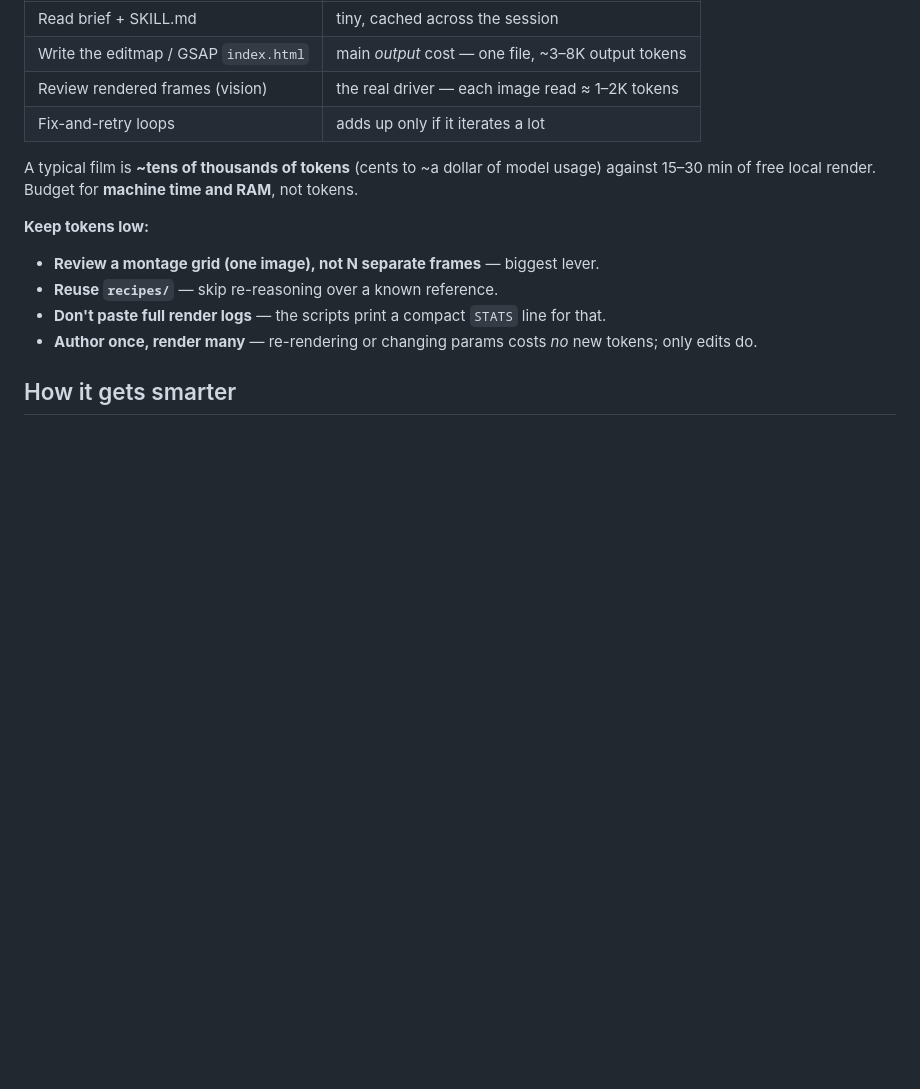
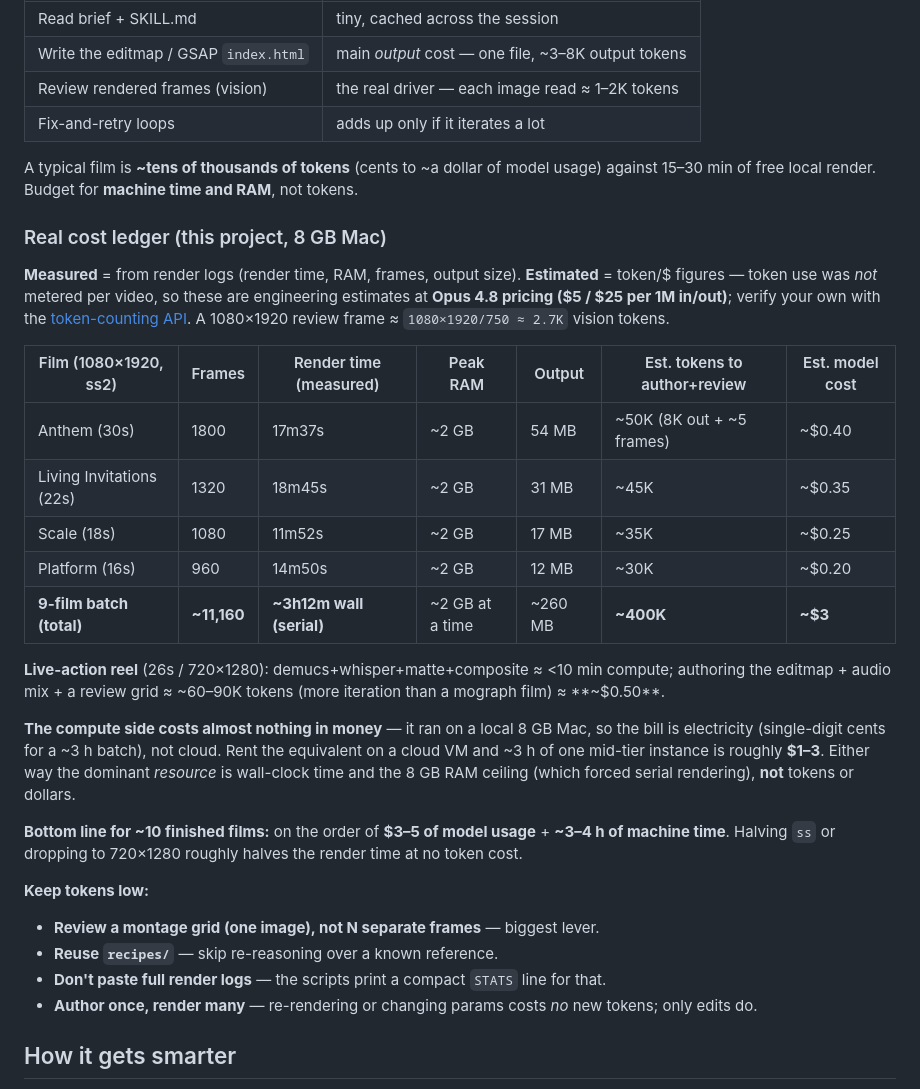
Before and after one commit to shubhagarwal1/reelkit, a Markdown page: README.md, the part around the change. Rendered like a GitHub page; blank space fills up the shorter version.

Commit message:
README: add real cost ledger (measured render/RAM/time + estimated tokens/$ at Opus 4.8 pricing)
Co-Authored-By: Claude Opus 4.8 (1M context) <noreply@anthropic.com>

```diff
--- a/README.md
+++ b/README.md
@@ -162,6 +162,34 @@ one `STATS` line back. So the wall-clock/RAM cost is real; the token cost there
 A typical film is **~tens of thousands of tokens** (cents to ~a dollar of model usage) against 15–30 min
 of free local render. Budget for **machine time and RAM**, not tokens.
 
+### Real cost ledger (this project, 8 GB Mac)
+
+**Measured** = from render logs (render time, RAM, frames, output size). **Estimated** = token/$ figures —
+token use was *not* metered per video, so these are engineering estimates at **Opus 4.8 pricing
+($5 / $25 per 1M in/out)**; verify your own with the [token-counting API]. A 1080×1920 review frame ≈
+`1080×1920/750 ≈ 2.7K` vision tokens.
+
+| Film (1080×1920, ss2) | Frames | Render time (measured) | Peak RAM | Output | Est. tokens to author+review | Est. model cost |
+|---|---|---|---|---|---|---|
+| Anthem (30s) | 1800 | 17m37s | ~2 GB | 54 MB | ~50K (8K out + ~5 frames) | ~$0.40 |
+| Living Invitations (22s) | 1320 | 18m45s | ~2 GB | 31 MB | ~45K | ~$0.35 |
+| Scale (18s) | 1080 | 11m52s | ~2 GB | 17 MB | ~35K | ~$0.25 |
+| Platform (16s) | 960 | 14m50s | ~2 GB | 12 MB | ~30K | ~$0.20 |
+| **9-film batch (total)** | **~11,160** | **~3h12m wall (serial)** | ~2 GB at a time | ~260 MB | **~400K** | **~$3** |
+
+**Live-action reel** (26s / 720×1280): demucs+whisper+matte+composite ≈ <10 min compute; authoring the
+editmap + audio mix + a review grid ≈ ~60–90K tokens (more iteration than a mograph film) ≈ **~$0.50**.
+
+**The compute side costs almost nothing in money** — it ran on a local 8 GB Mac, so the bill is
+electricity (single-digit cents for a ~3 h batch), not cloud. Rent the equivalent on a cloud VM and
+~3 h of one mid-tier instance is roughly **$1–3**. Either way the dominant *resource* is wall-clock
+time and the 8 GB RAM ceiling (which forced serial rendering), **not** tokens or dollars.
+
+**Bottom line for ~10 finished films:** on the order of **$3–5 of model usage** + **~3–4 h of machine
+time**. Halving `ss` or dropping to 720×1280 roughly halves the render time at no token cost.
+
+[token-counting API]: https://platform.claude.com/docs/en/build-with-claude/token-counting
+
 **Keep tokens low:**
 - **Review a montage grid (one image), not N separate frames** — biggest lever.
 - **Reuse `recipes/`** — skip re-reasoning over a known reference.
```
